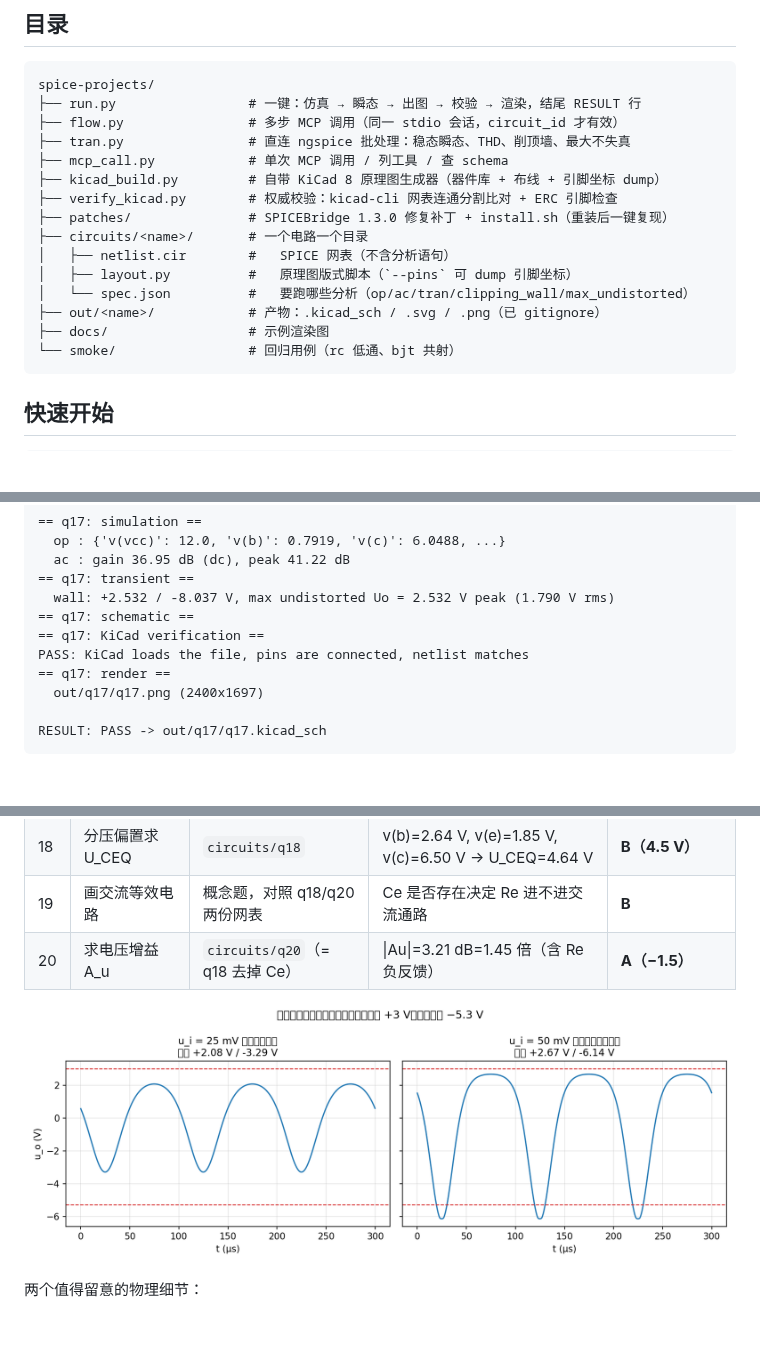
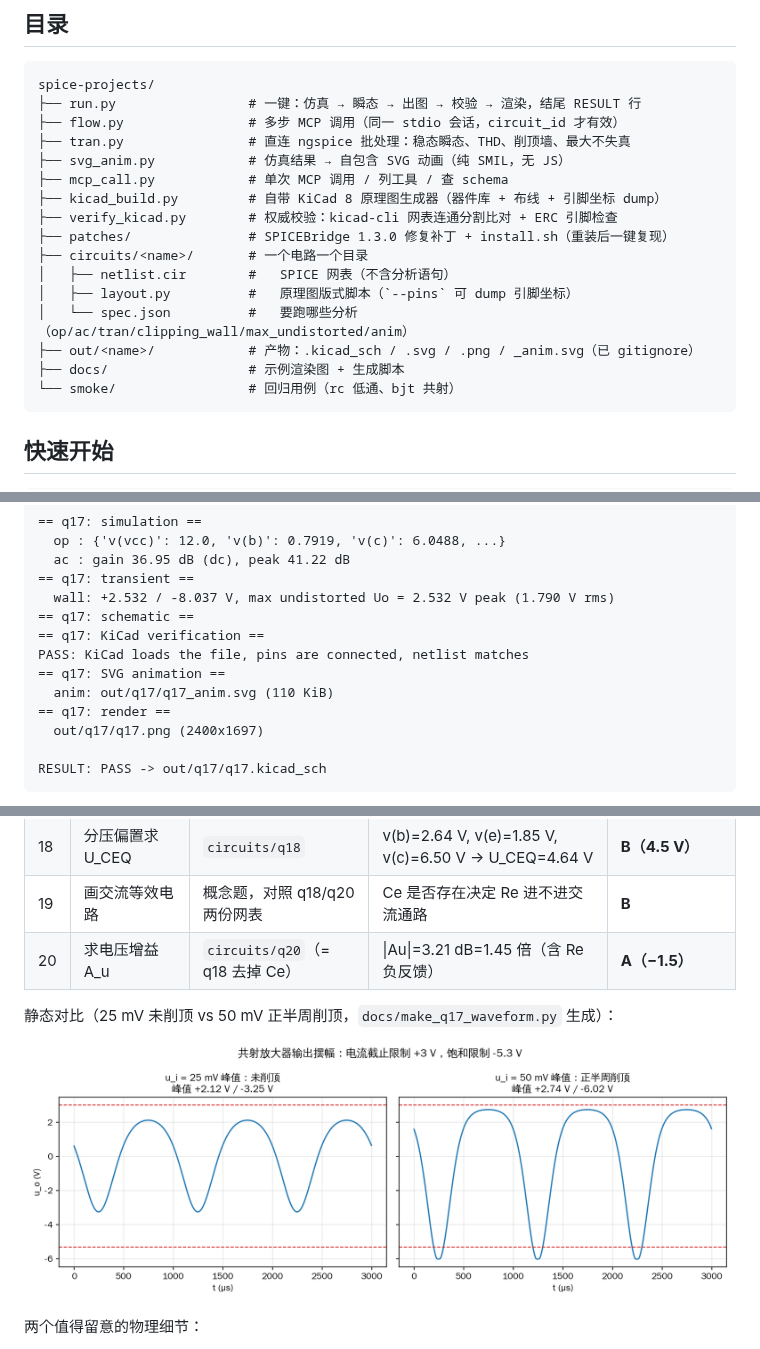
Before and after one commit to kitsuneMori96/spicebridge-kicad-workflow, a Markdown page: README.md, 3 parts joined by grey strips. Rendered like a GitHub page; pictures changed too: docs/q17_waveform.png; blank space fills up the shorter version.

````diff
--- a/README.md
+++ b/README.md
@@ -14,6 +14,7 @@ spice-projects/
 ├── run.py                 # 一键：仿真 → 瞬态 → 出图 → 校验 → 渲染，结尾 RESULT 行
 ├── flow.py                # 多步 MCP 调用（同一 stdio 会话，circuit_id 才有效）
 ├── tran.py                # 直连 ngspice 批处理：稳态瞬态、THD、削顶墙、最大不失真
+├── svg_anim.py            # 仿真结果 → 自包含 SVG 动画（纯 SMIL，无 JS）
 ├── mcp_call.py            # 单次 MCP 调用 / 列工具 / 查 schema
 ├── kicad_build.py         # 自带 KiCad 8 原理图生成器（器件库 + 布线 + 引脚坐标 dump）
 ├── verify_kicad.py        # 权威校验：kicad-cli 网表连通分割比对 + ERC 引脚检查
@@ -21,9 +22,9 @@ spice-projects/
 ├── circuits/<name>/       # 一个电路一个目录
 │   ├── netlist.cir        #   SPICE 网表（不含分析语句）
 │   ├── layout.py          #   原理图版式脚本（`--pins` 可 dump 引脚坐标）
-│   └── spec.json          #   要跑哪些分析（op/ac/tran/clipping_wall/max_undistorted）
-├── out/<name>/            # 产物：.kicad_sch / .svg / .png（已 gitignore）
-├── docs/                  # 示例渲染图
+│   └── spec.json          #   要跑哪些分析（op/ac/tran/clipping_wall/max_undistorted/anim）
+├── out/<name>/            # 产物：.kicad_sch / .svg / .png / _anim.svg（已 gitignore）
+├── docs/                  # 示例渲染图 + 生成脚本
 └── smoke/                 # 回归用例（rc 低通、bjt 共射）
 ```
 
@@ -63,6 +64,8 @@ qodercli mcp add spicebridge ~/.local/bin/spicebridge --scope user --transport s
 == q17: schematic ==
 == q17: KiCad verification ==
 PASS: KiCad loads the file, pins are connected, netlist matches
+== q17: SVG animation ==
+  anim: out/q17/q17_anim.svg (110 KiB)
 == q17: render ==
   out/q17/q17.png (2400x1697)
 
@@ -177,6 +222,8 @@ KiCad 原理图 → 校验 PASS。
 | 18 | 分压偏置求 U_CEQ | `circuits/q18` | v(b)=2.64 V, v(e)=1.85 V, v(c)=6.50 V → U_CEQ=4.64 V | **B（4.5 V）** |
 | 19 | 画交流等效电路 | 概念题，对照 q18/q20 两份网表 | Ce 是否存在决定 Re 进不进交流通路 | **B** |
 | 20 | 求电压增益 A_u | `circuits/q20`（= q18 去掉 Ce） | \|Au\|=3.21 dB=1.45 倍（含 Re 负反馈） | **A（−1.5）** |
+
+静态对比（25 mV 未削顶 vs 50 mV 正半周削顶，`docs/make_q17_waveform.py` 生成）：
 
 ![q17 输出波形（削顶渐近线）](docs/q17_waveform.png)
 
````
Also changed, not shown: other parts of README.md (+42 -0 lines), 6 other files.
